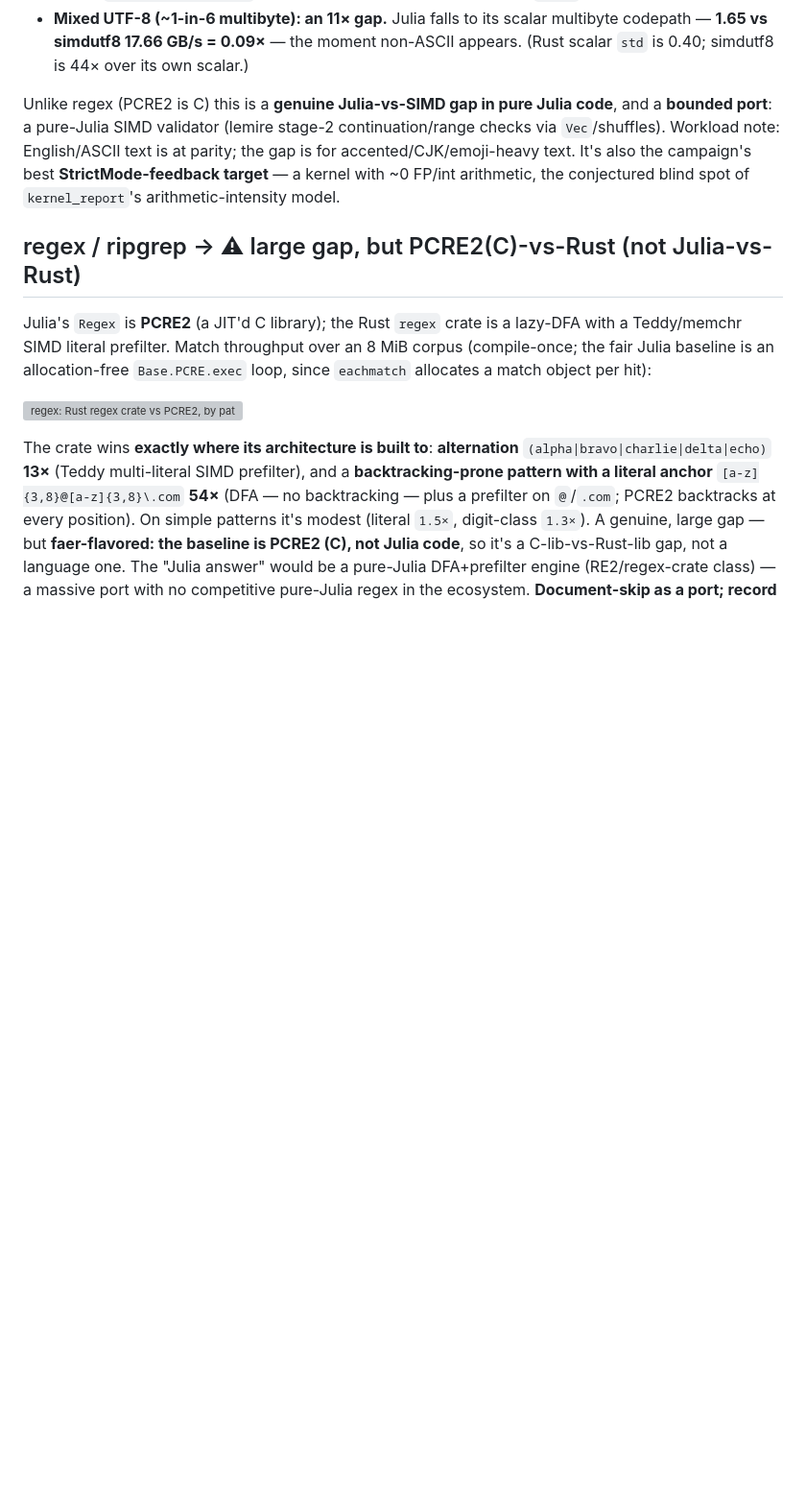
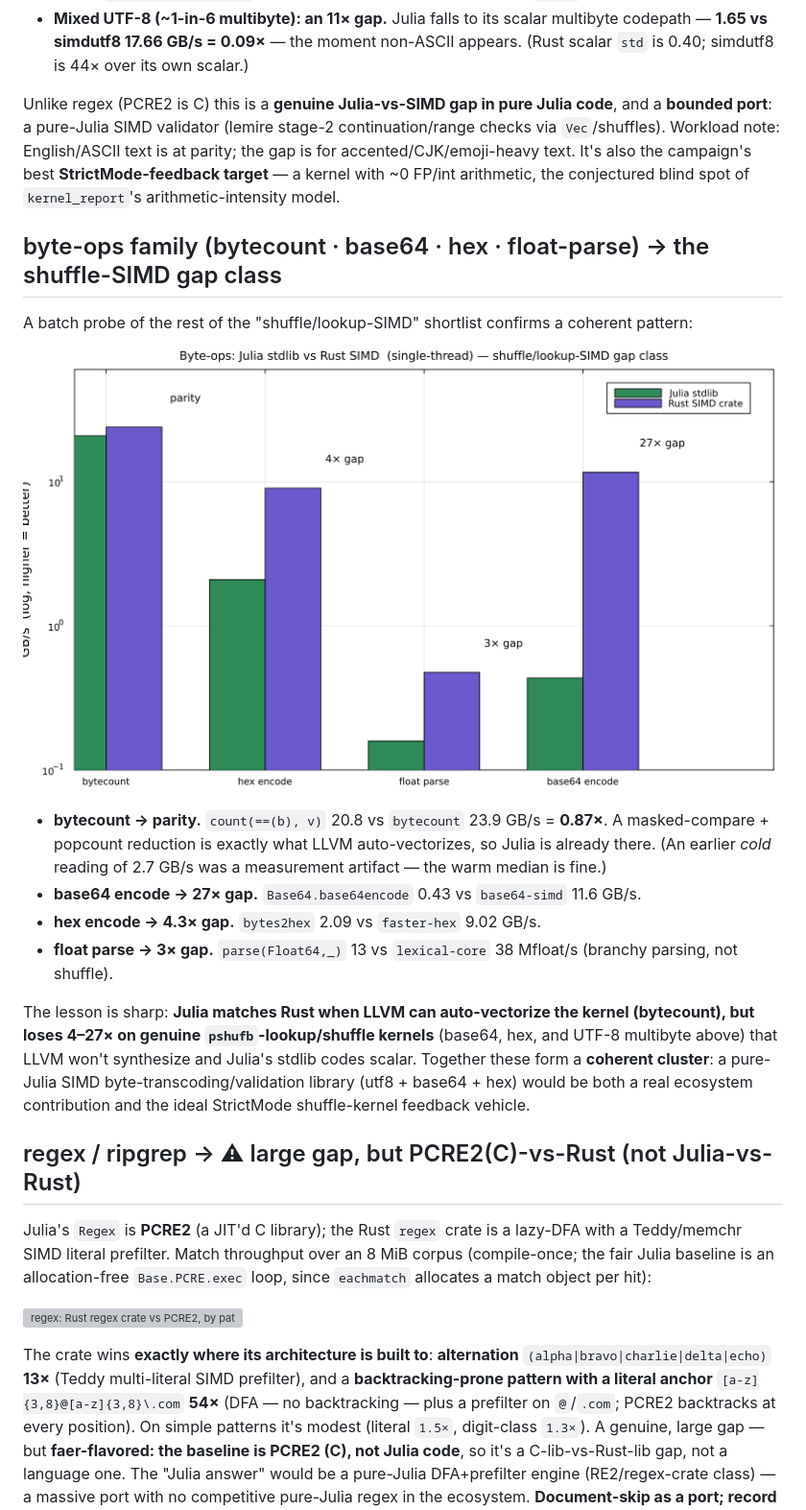
Before and after one commit to el-oso/BlazingPorts.jl, a Markdown page: docs/src/ports.md, the part around the change. Shown at 96% size. GitHub-like rendering; pictures changed too: docs/src/assets/byteops.png (added); blank space fills up the shorter version; grey boxes are pictures that could not be loaded.

```diff
--- a/docs/src/ports.md
+++ b/docs/src/ports.md
@@ -173,6 +173,25 @@ English/ASCII text is at parity; the gap is for accented/CJK/emoji-heavy text. I
 **StrictMode-feedback target** — a kernel with ~0 FP/int arithmetic, the conjectured blind spot of
 `kernel_report`'s arithmetic-intensity model.
 
+## byte-ops family (bytecount · base64 · hex · float-parse) → the shuffle-SIMD gap class
+
+A batch probe of the rest of the "shuffle/lookup-SIMD" shortlist confirms a coherent pattern:
+
+![Byte-ops: Julia stdlib vs Rust SIMD](assets/byteops.png)
+
+- **bytecount → parity.** `count(==(b), v)` 20.8 vs `bytecount` 23.9 GB/s = **0.87×**. A masked-compare +
+  popcount reduction is exactly what LLVM auto-vectorizes, so Julia is already there. (An earlier *cold*
+  reading of 2.7 GB/s was a measurement artifact — the warm median is fine.)
+- **base64 encode → 27× gap.** `Base64.base64encode` 0.43 vs `base64-simd` 11.6 GB/s.
+- **hex encode → 4.3× gap.** `bytes2hex` 2.09 vs `faster-hex` 9.02 GB/s.
+- **float parse → 3× gap.** `parse(Float64,_)` 13 vs `lexical-core` 38 Mfloat/s (branchy parsing, not shuffle).
+
+The lesson is sharp: **Julia matches Rust when LLVM can auto-vectorize the kernel (bytecount), but loses
+4–27× on genuine `pshufb`-lookup/shuffle kernels** (base64, hex, and UTF-8 multibyte above) that LLVM won't
+synthesize and Julia's stdlib codes scalar. Together these form a **coherent cluster**: a pure-Julia SIMD
+byte-transcoding/validation library (utf8 + base64 + hex) would be both a real ecosystem contribution and the
+ideal StrictMode shuffle-kernel feedback vehicle.
+
 ## regex / ripgrep → ⚠ large gap, but PCRE2(C)-vs-Rust (not Julia-vs-Rust)
 
 Julia's `Regex` is **PCRE2** (a JIT'd C library); the Rust `regex` crate is a lazy-DFA with a Teddy/memchr
```
Also changed, not shown: docs/src/index.md (+3 -0 lines), docs/assets/byteops.png (added), 9 other files.
